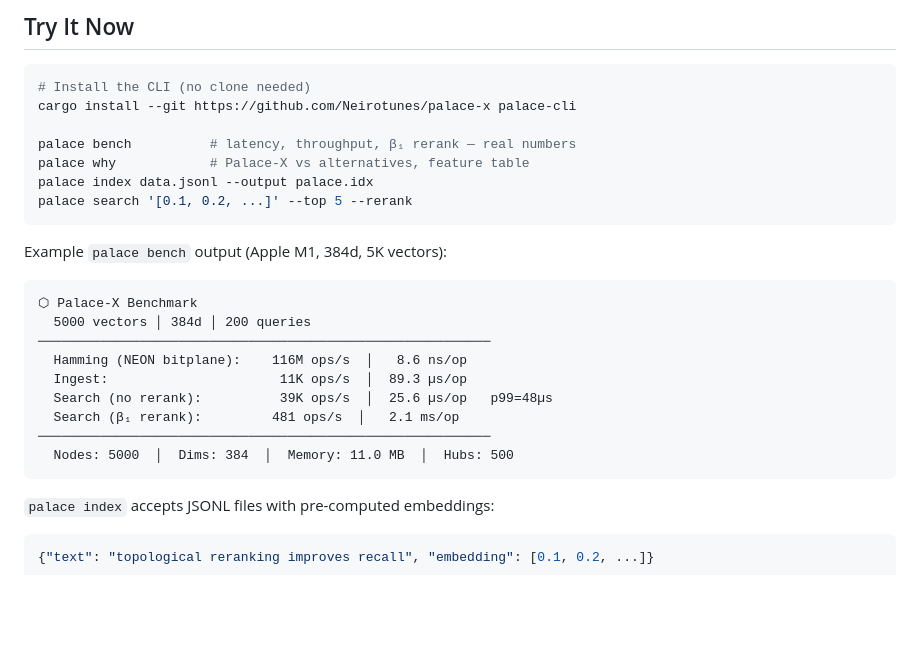
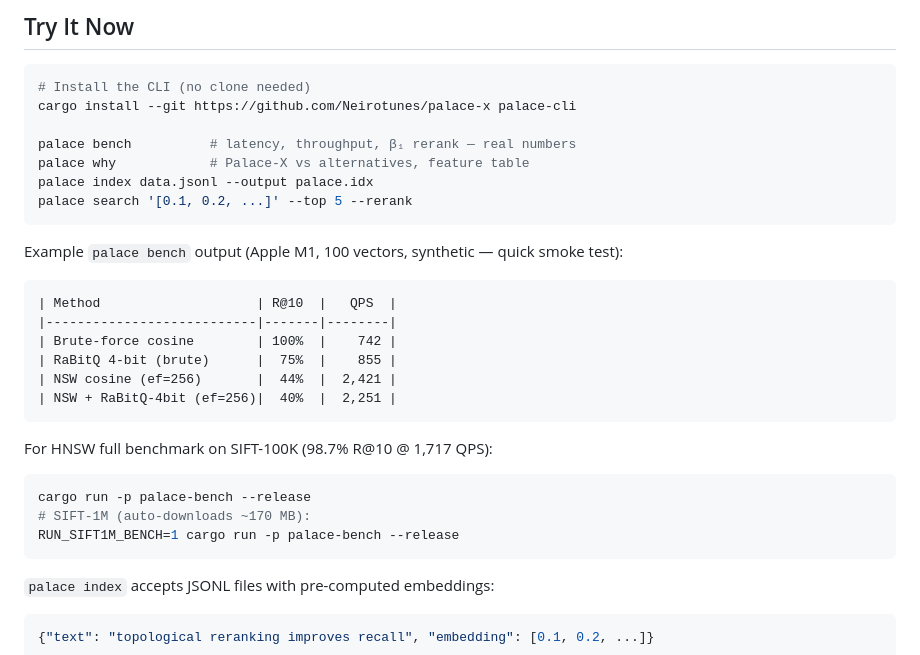
Before and after one commit to Neirotunes/palace-x, a Markdown page: README.md, the part around the change. Drawn GitHub-style; blank space fills up the shorter version.

Commit message:
fix(readme): correct palace bench example — NSW synthetic vs HNSW SIFT numbers

````diff
--- a/README.md
+++ b/README.md
@@ -71,18 +71,23 @@ palace index data.jsonl --output palace.idx
 palace search '[0.1, 0.2, ...]' --top 5 --rerank
 ```
 
-Example `palace bench` output (Apple M1, 384d, 5K vectors):
+Example `palace bench` output (Apple M1, 100 vectors, synthetic — quick smoke test):
 
 ```
-⬡ Palace-X Benchmark
-  5000 vectors │ 384d │ 200 queries
-──────────────────────────────────────────────────────────
-  Hamming (NEON bitplane):    116M ops/s  │   8.6 ns/op
-  Ingest:                      11K ops/s  │  89.3 µs/op
-  Search (no rerank):          39K ops/s  │  25.6 µs/op   p99=48µs
-  Search (β₁ rerank):         481 ops/s  │   2.1 ms/op
-──────────────────────────────────────────────────────────
-  Nodes: 5000  │  Dims: 384  │  Memory: 11.0 MB  │  Hubs: 500
+| Method                    | R@10  |   QPS  |
+|---------------------------|-------|--------|
+| Brute-force cosine        | 100%  |    742 |
+| RaBitQ 4-bit (brute)      |  75%  |    855 |
+| NSW cosine (ef=256)       |  44%  |  2,421 |
+| NSW + RaBitQ-4bit (ef=256)|  40%  |  2,251 |
+```
+
+For HNSW full benchmark on SIFT-100K (98.7% R@10 @ 1,717 QPS):
+
+```bash
+cargo run -p palace-bench --release
+# SIFT-1M (auto-downloads ~170 MB):
+RUN_SIFT1M_BENCH=1 cargo run -p palace-bench --release
 ```
 
 `palace index` accepts JSONL files with pre-computed embeddings:
````
